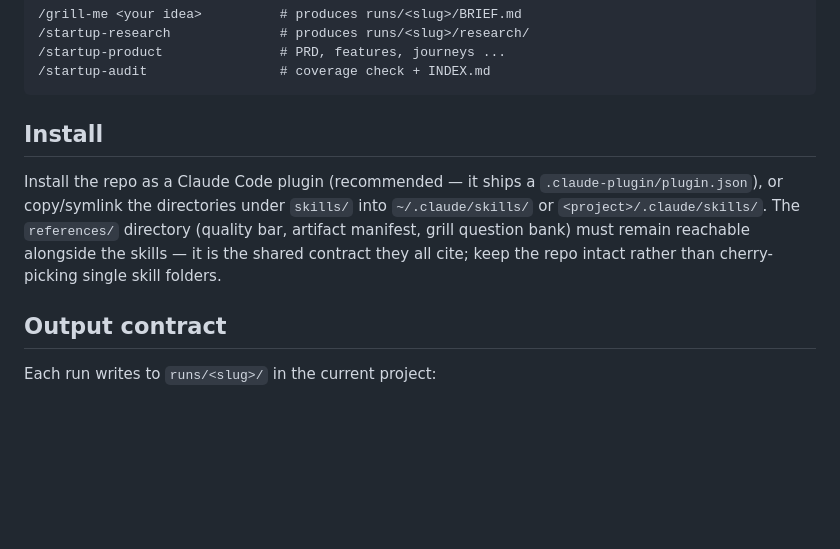
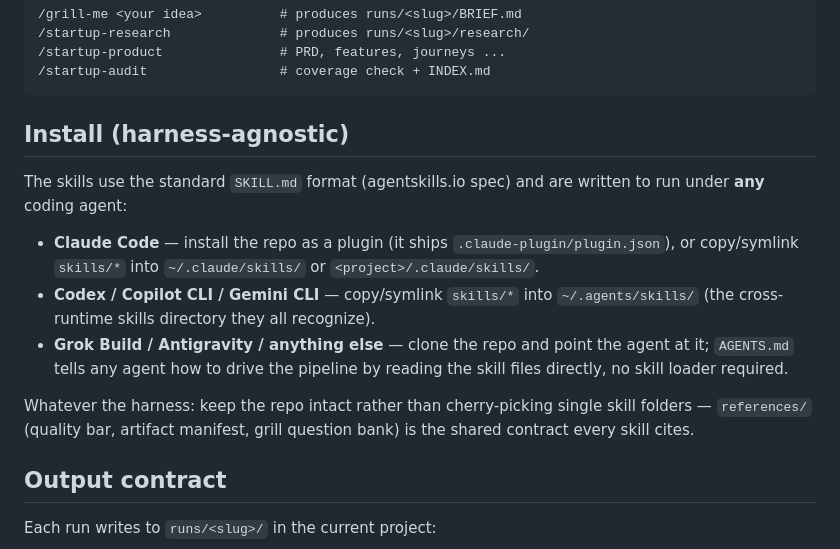
Before and after one commit to dlmastery/startup-skills, a Markdown page: README.md, the part around the change. Rendered like a GitHub page; blank space fills up the shorter version.

````diff
--- a/README.md
+++ b/README.md
@@ -30,9 +30,15 @@ or run phases individually:
 /startup-audit                 # coverage check + INDEX.md
 ```
 
-## Install
+## Install (harness-agnostic)
 
-Install the repo as a Claude Code plugin (recommended — it ships a `.claude-plugin/plugin.json`), or copy/symlink the directories under `skills/` into `~/.claude/skills/` or `<project>/.claude/skills/`. The `references/` directory (quality bar, artifact manifest, grill question bank) must remain reachable alongside the skills — it is the shared contract they all cite; keep the repo intact rather than cherry-picking single skill folders.
+The skills use the standard `SKILL.md` format (agentskills.io spec) and are written to run under **any** coding agent:
+
+- **Claude Code** — install the repo as a plugin (it ships `.claude-plugin/plugin.json`), or copy/symlink `skills/*` into `~/.claude/skills/` or `<project>/.claude/skills/`.
+- **Codex / Copilot CLI / Gemini CLI** — copy/symlink `skills/*` into `~/.agents/skills/` (the cross-runtime skills directory they all recognize).
+- **Grok Build / Antigravity / anything else** — clone the repo and point the agent at it; `AGENTS.md` tells any agent how to drive the pipeline by reading the skill files directly, no skill loader required.
+
+Whatever the harness: keep the repo intact rather than cherry-picking single skill folders — `references/` (quality bar, artifact manifest, grill question bank) is the shared contract every skill cites.
 
 ## Output contract
 
````
Also changed, not shown: AGENTS.md (added, +34 -0 lines), skills/grill-me/SKILL.md (+1 -1 lines).
